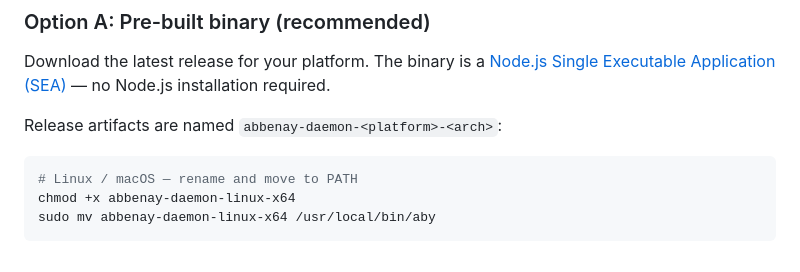
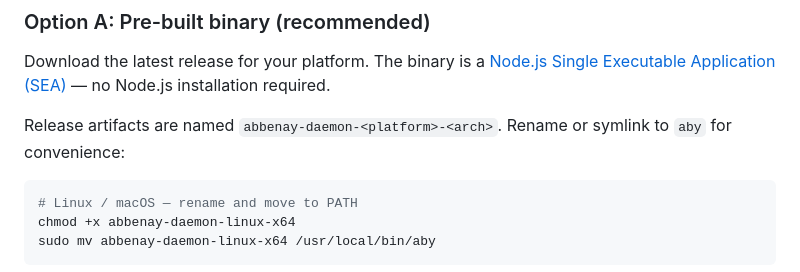
Before and after one commit to redhat-developer/abbenay, a Markdown page: docs/GETTING_STARTED.md, the part around the change. Rendered like a GitHub page.

Commit message:
docs: restore rename/symlink instruction in GETTING_STARTED.md
The previous commit accidentally dropped the "Rename or symlink to aby"
text when removing the npm install line. Restore it — the bash block
shows the mv command but the surrounding prose should explain why.

Co-authored-by: Cursor <cursoragent@cursor.com>

````diff
--- a/docs/GETTING_STARTED.md
+++ b/docs/GETTING_STARTED.md
@@ -12,7 +12,8 @@ Download the latest release for your platform. The binary is a
 [Node.js Single Executable Application (SEA)](https://nodejs.org/api/single-executables.html) —
 no Node.js installation required.
 
-Release artifacts are named `abbenay-daemon-<platform>-<arch>`:
+Release artifacts are named `abbenay-daemon-<platform>-<arch>`. Rename
+or symlink to `aby` for convenience:
 
 ```bash
 # Linux / macOS — rename and move to PATH
````
